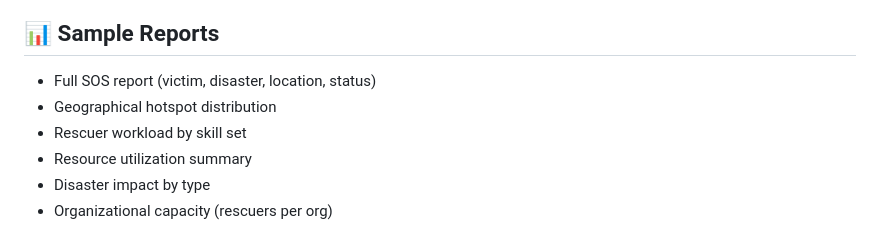
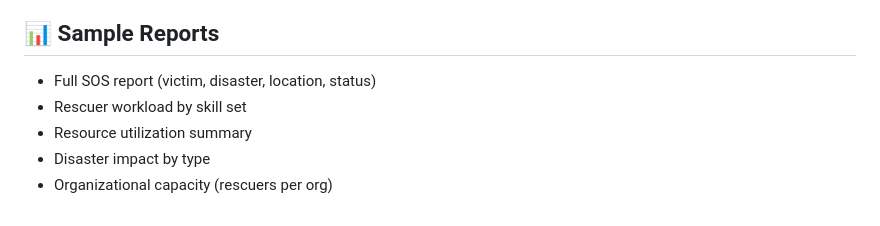
Before and after one commit to FALAKNAZMALICK/EMERGENCY-RESOURCE-MANAGEMENT-SYSTEM----DBMS_PROJECT, a Markdown page: README.md, the part around the change. Drawn GitHub-style.

Commit message:
Update sample reports in README
Removed 'Geographical hotspot distribution' from sample reports.

```diff
--- a/README.md
+++ b/README.md
@@ -127,7 +127,6 @@ The system follows an 11-step sequence to keep referential integrity intact:
 ## 📊 Sample Reports
 
 - Full SOS report (victim, disaster, location, status)
-- Geographical hotspot distribution
 - Rescuer workload by skill set
 - Resource utilization summary
 - Disaster impact by type
```
